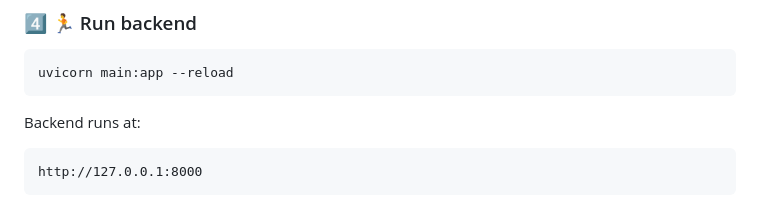
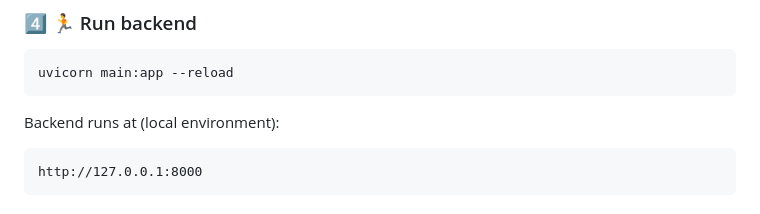
Before and after one commit to SarthakMukherjee/Resume_analyse, a Markdown page: README.md, the part around the change. GitHub-like rendering.

````diff
--- a/README.md
+++ b/README.md
@@ -113,7 +113,7 @@ GROQ_API_KEY = your_api_key
 ```
 uvicorn main:app --reload
 ```
-Backend runs at:
+Backend runs at (local environment):
 ```
 http://127.0.0.1:8000
 ```
````
